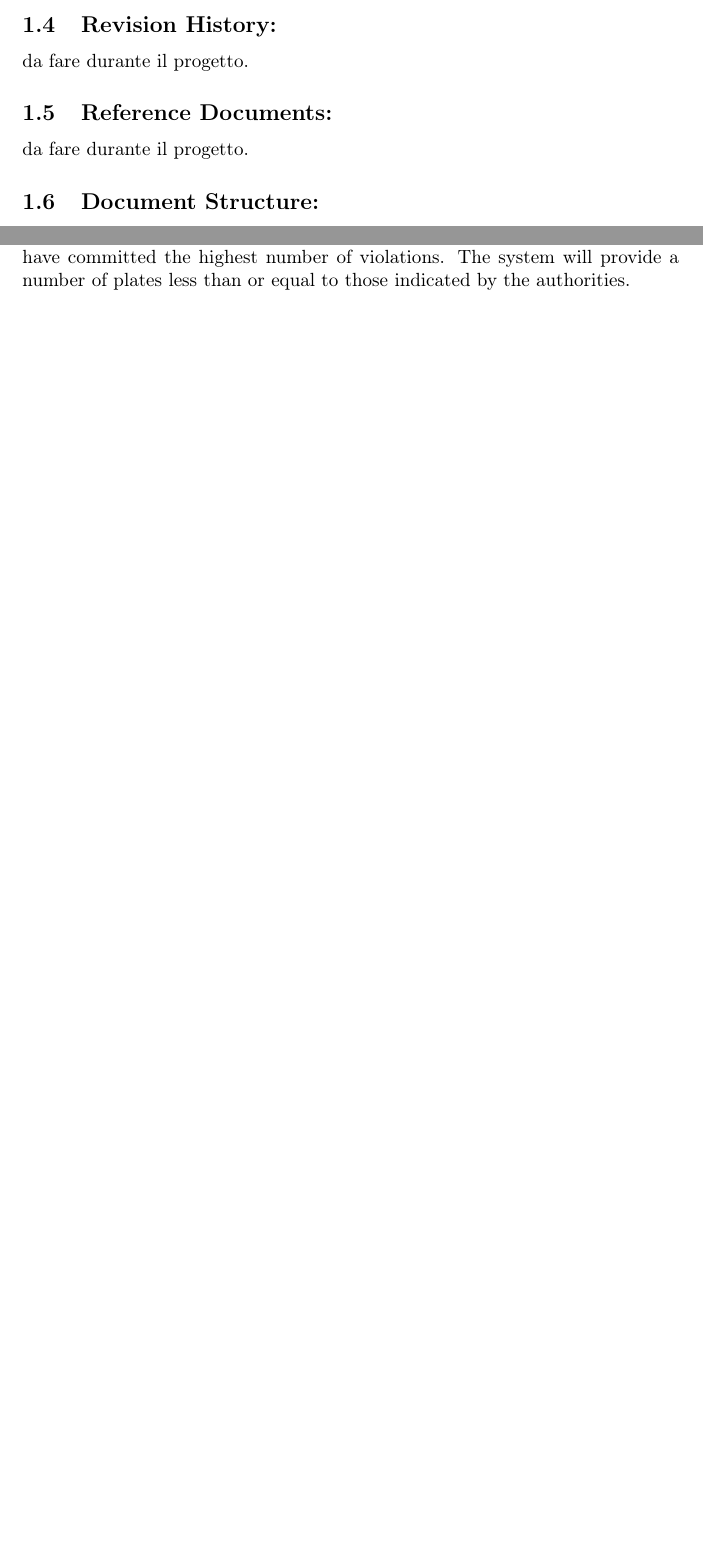
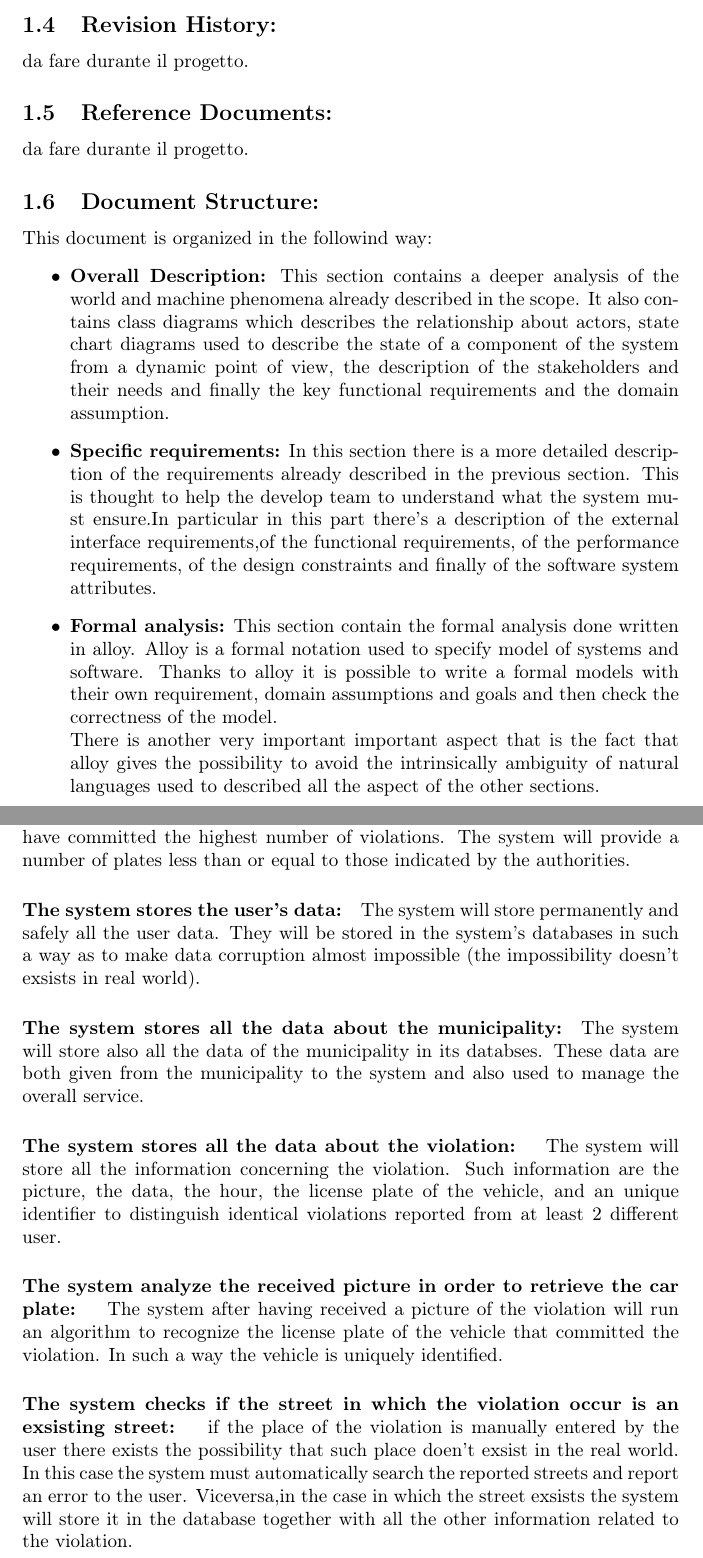
Before and after one commit to Dany97/MassiniNicolo, a LaTeX document (RASD/RASD.tex): two parts of pages 7 and 10 of 10, joined at a grey line, cut so that both start at the same text, the shorter picture padded with empty space. Compiled offline with pdfLaTeX.

Commit message:
added the overall description of the document and finished all the perspective part

```diff
--- a/RASD/RASD.tex
+++ b/RASD/RASD.tex
@@ -144,6 +145,15 @@ da fare durante il progetto.
 \subsection{Reference Documents:}
 da fare durante il progetto.
 \subsection{Document Structure: }
+This document is organized in the followind way:
+\begin{itemize}
+	\item \textbf{Overall Description:} This section contains a deeper analysis of the world and machine phenomena already described in the scope. It also contains class diagrams which describes the relationship about actors, state chart diagrams used to describe the state of a component of the system from a dynamic point of view, the description of the stakeholders and their needs and finally the key functional requirements and the domain assumption.
+
+	\item \textbf{Specific requirements:} In this section there is a more detailed description of the requirements already described in the previous section. This is thought to help the develop team to understand what the system must ensure.In particular in this part there's a description of the external interface requirements,of the functional requirements, of the performance requirements, of the design constraints and finally of the software system attributes.
+
+	\item \textbf{Formal analysis:} This section contain the formal analysis done written in alloy. Alloy is a formal notation used to specify model of systems and software. Thanks to alloy it is possible to write a formal models with their own requirement, domain assumptions and goals and then check the correctness of the model.\\
+There is another very important important aspect that is the fact that alloy gives the possibility to avoid the intrinsically ambiguity of natural languages used to described all the aspect of the other sections.
+\end{itemize}
 \newpage
 
 \section{Overall Description}
@@ -186,6 +196,15 @@ In this case the user receives the list of license plates that have committed th
 The municipality receives list where each element is composed on one side by the problem and on the other by the suggestion to overcome it.
 \paragraph{The municipality receives the list of the most 			dangerous vehicles: }
 The municipality receives all the license plates belonging to the vehicles that have committed the highest number of violations. The system will provide a number of plates less than or equal to those indicated by the authorities.
-
+\paragraph{The system stores the user's data:}
+The system will store permanently and safely all the user data. They will be stored in the system's databases in such a way as to make data corruption almost impossible (the impossibility doesn't exsists in real world).
+\paragraph{The system stores all the data about the 					municipality:}
+The system will store also all the data of the municipality in its databses. These data are both given from the municipality to the system and also used to manage the overall service.
+\paragraph{The system stores all the data about the violation: }
+The system will store all the information concerning the violation. Such information are the picture, the data, the hour, the license plate of the vehicle, and an unique identifier to distinguish identical violations reported from at least 2 different user.
+\paragraph{The system analyze the received picture in order to 	retrieve the car plate: }
+The system after having received a picture of the violation will run an algorithm to recognize the license plate of the vehicle that committed the violation. In such a way the vehicle is uniquely identified.
+\paragraph{The system checks if the street in which the 				violation occur is an exsisting street: }
+if the place of the violation is manually entered by the user there exists the possibility that such place doen't exsist in the real world. In this case the system must automatically search the reported streets and report an error to the user. Viceversa,in the case in which the street exsists the system will store it in the database together with all the other information related to the violation.
 
 \end{document}
```
Also changed, not shown: RASD/RASD.pdf, RASD/RASD.tex (1 more changed lines).
